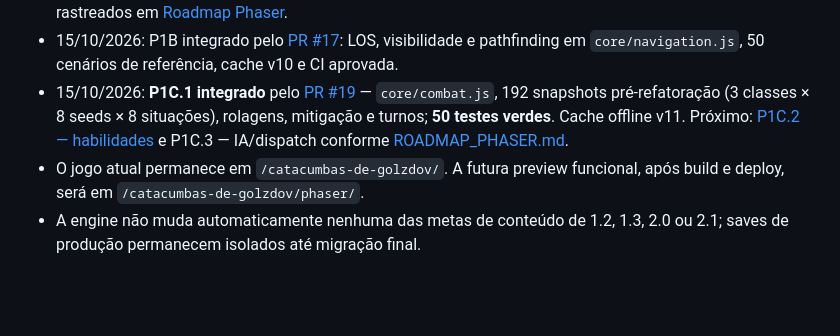
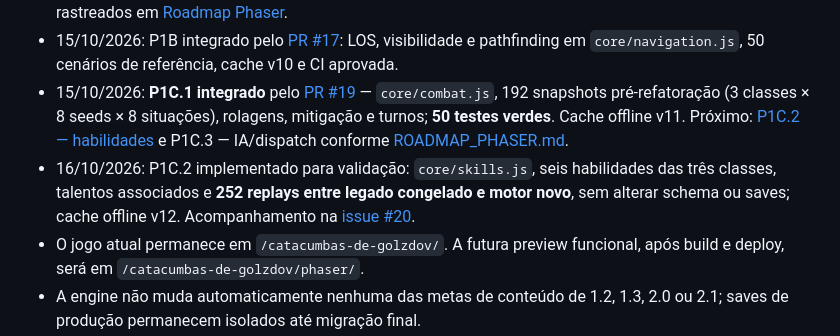
Before and after one commit to pedromaintenance/catacumbas-de-golzdov, a Markdown page: docs/ROADMAP_2.0.md, the part around the change. Drawn GitHub-style; blank space fills up the shorter version.

Commit message:
docs: progresso da trilha Phaser e habilidades P1C.2

```diff
--- a/docs/ROADMAP_2.0.md
+++ b/docs/ROADMAP_2.0.md
@@ -46,6 +46,7 @@ Esta entrega é **independente das versões de conteúdo 1.2/1.3**, e não alter
 - 15/10/2026: P1A extraiu RNG e geração procedural para `core/rng.js` e `core/dungeon.js`, com 50 snapshots de referência do gerador anterior para testar a paridade em 5 estratos. CI e integração rastreados em [Roadmap Phaser](ROADMAP_PHASER.md).
 - 15/10/2026: P1B integrado pelo [PR #17](https://github.com/pedromaintenance/catacumbas-de-golzdov/pull/17): LOS, visibilidade e pathfinding em `core/navigation.js`, 50 cenários de referência, cache v10 e CI aprovada.
 - 15/10/2026: **P1C.1 integrado** pelo [PR #19](https://github.com/pedromaintenance/catacumbas-de-golzdov/pull/19) — `core/combat.js`, 192 snapshots pré-refatoração (3 classes × 8 seeds × 8 situações), rolagens, mitigação e turnos; **50 testes verdes**. Cache offline v11. Próximo: [P1C.2 — habilidades](https://github.com/pedromaintenance/catacumbas-de-golzdov/issues/20) e P1C.3 — IA/dispatch conforme [ROADMAP_PHASER.md](ROADMAP_PHASER.md).
+- 16/10/2026: P1C.2 implementado para validação: `core/skills.js`, seis habilidades das três classes, talentos associados e **252 replays entre legado congelado e motor novo**, sem alterar schema ou saves; cache offline v12. Acompanhamento na [issue #20](https://github.com/pedromaintenance/catacumbas-de-golzdov/issues/20).
 - O jogo atual permanece em `/catacumbas-de-golzdov/`. A futura preview funcional, após build e deploy, será em `/catacumbas-de-golzdov/phaser/`.
 - A engine não muda automaticamente nenhuma das metas de conteúdo de 1.2, 1.3, 2.0 ou 2.1; saves de produção permanecem isolados até migração final.
 
```
